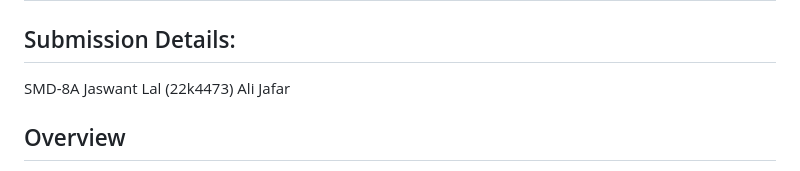
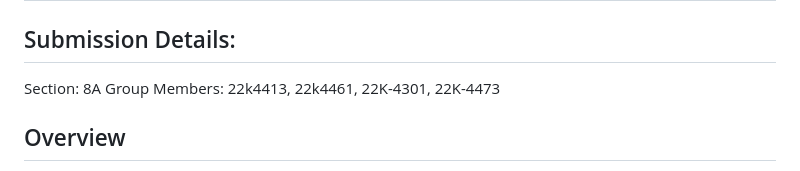
Before and after one commit to jaswantlw/forum_e_fast, a Markdown page: README.md, the part around the change. GitHub-like rendering.

```diff
--- a/README.md
+++ b/README.md
@@ -9,9 +9,8 @@ Example:
 -->
 
 ## Submission Details:
-SMD-8A
-Jaswant Lal (22k4473)
-Ali Jafar
+Section: 8A
+Group Members: 22k4413, 22k4461, 22K-4301, 22K-4473
 
 ## Overview
 
```
